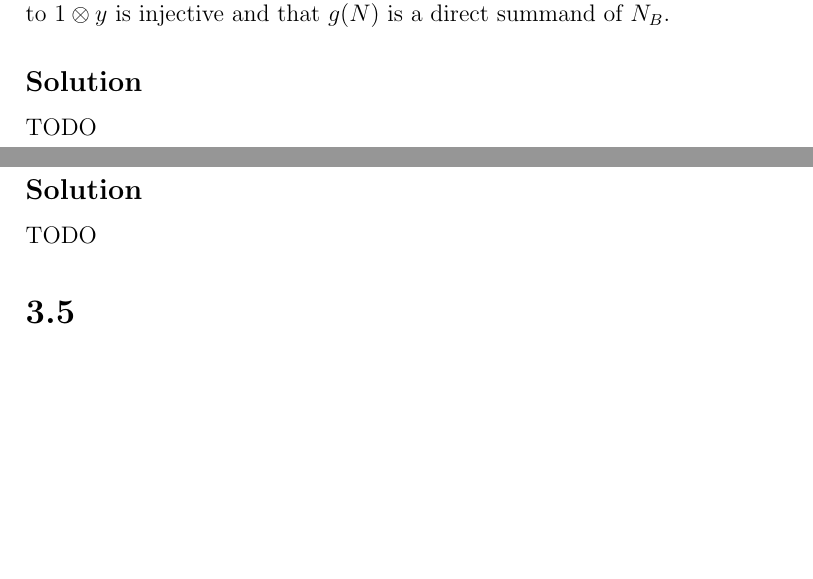
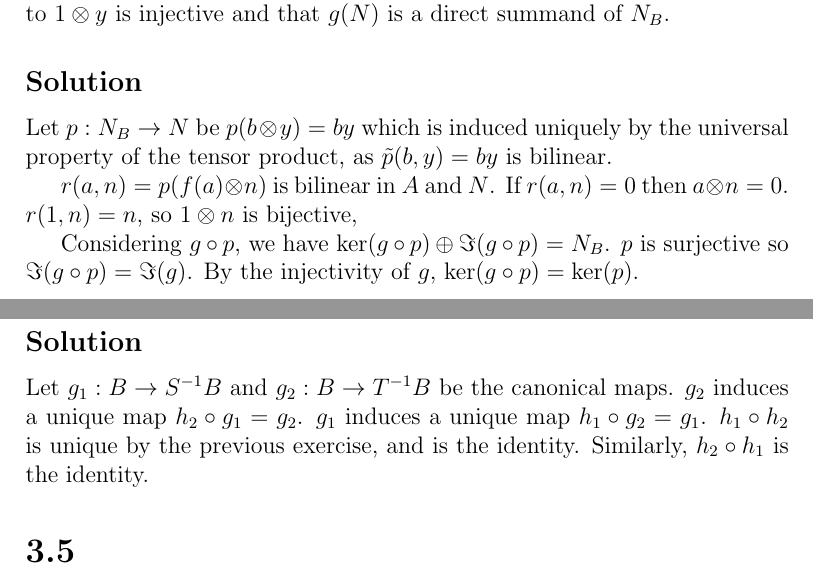
Before and after one commit to chanqi4444/atiyahmacdonald, a LaTeX book (main.tex): two parts of pages 24 and 27 of 30, joined at a grey line, cut so that both start at the same text, the shorter picture padded with empty space. Compiled offline with pdfLaTeX.

Commit message:
Fill in TODO sections for chapters 2 and 3

```diff
--- a/main.tex
+++ b/main.tex
@@ -649,7 +651,17 @@ Ker $(\phi) \subset M$ and $M$ is finitely generated, so Ker $(\phi)$ must be fi
 Let $f: A \rightarrow B$ be a ring homomorphism, and let $N$ be a $B$-module. Regarding $N$ as an $A$-module by restriction of scalars, form the $B$-module $N_B = B \otimes_A N$. Show that the homomorphism $g: N \rightarrow N_B$ which maps $y$ to $1 \otimes y$ is injective and that $g(N)$ is a direct summand of $N_B$.
 
 \subsection{Solution}
-TODO
+Let $p:N_B\to N$ be $p(b\otimes y)=by$ which is induced uniquely by the
+universal property of the tensor product, as $\tilde{p}(b,y)=by$ is
+bilinear.
+
+$r(a,n)=p(f(a)\otimes n)$ is bilinear in $A$ and $N$.
+If $r(a,n)=0$ then $a\otimes n=0$.
+$r(1,n)=n$, so $1\otimes n$ is bijective,
+
+Considering $g\circ p$, we have $\ker(g\circ p)\oplus \Im(g\circ p)=N_B$.
+$p$ is surjective so $\Im(g\circ p)=\Im(g)$.
+By the injectivity of $g$, $\ker(g\circ p)=\ker(p)$.
 
 \chapter{}
 
@@ -682,7 +694,11 @@ Let $f: (ST)^{-1}A \rightarrow U^{-1}(S^{-1}A)$ be defined by $f(a/st) = (a/s)/(
 Let $f: A \rightarrow B$ be a homomorphism of rings and let $S$ be a multiplicatively closed subset of $A$. Let $T = f(S)$. Show that $S^{-1}B$ and $T^{-1}B$ are isomorphic as $S^{-1}A$-modules.
 
 \subsection{Solution}
-TODO
+Let $g_1:B\to S^{-1}B$ and $g_2:B\to T^{-1}B$ be the canonical maps.
+$g_2$ induces a unique map $h_2\circ g_1=g_2$.
+$g_1$ induces a unique map $h_1\circ g_2=g_1$.
+$h_1\circ h_2$ is unique by the previous exercise, and is the identity.
+Similarly, $h_2\circ h_1$ is the identity.
 \section{}
 \subsection{Problem}
 Let $A$ be a ring. Suppose that, for each prime ideal $\mathfrak{p}$, the local ring $A_{\mathfrak{p}}$ has no nilpotent element $\neq 0$. Show that $A$ has no nilpotent element $\neq 0$. If each $A_{\mathfrak{p}}$ is an integral domain, is $A$ necessarily an integral domain?
```
Also changed, not shown: main.pdf, main.tex (4 more changed lines).
